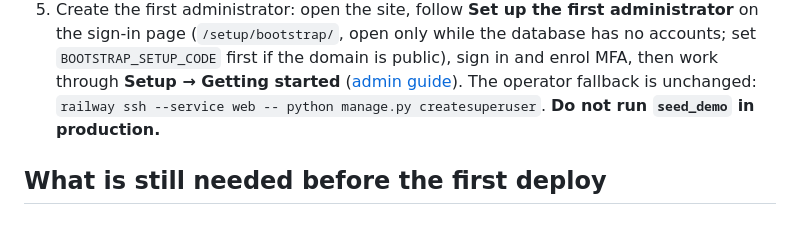
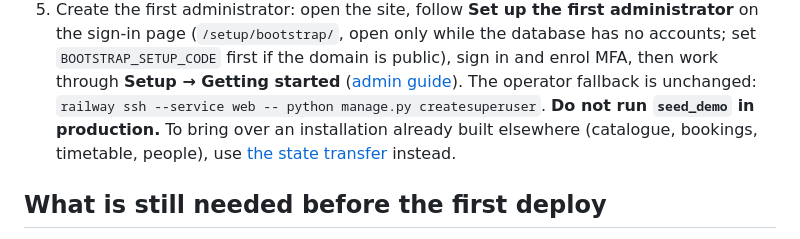
Before and after one commit to swastikongithub/Django-EduRev-P20, a Markdown page: docs/deployment-railway.md, the part around the change. Rendered like a GitHub page.

```diff
--- a/docs/deployment-railway.md
+++ b/docs/deployment-railway.md
@@ -277,7 +277,8 @@ Then:
    `BOOTSTRAP_SETUP_CODE` first if the domain is public), sign in and enrol MFA, then work through
    **Setup → Getting started** ([admin guide](guide-admin.md#first-run-setup-a-brand-new-installation)).
    The operator fallback is unchanged: `railway ssh --service web -- python manage.py createsuperuser`.
-   **Do not run `seed_demo` in production.**
+   **Do not run `seed_demo` in production.** To bring over an installation already built elsewhere
+   (catalogue, bookings, timetable, people), use [the state transfer](state-transfer.md) instead.
 
 ## What is still needed before the first deploy
 
```
Also changed, not shown: README.md (+1 -0 lines), docs/state-transfer.md (added, +91 -0 lines).
